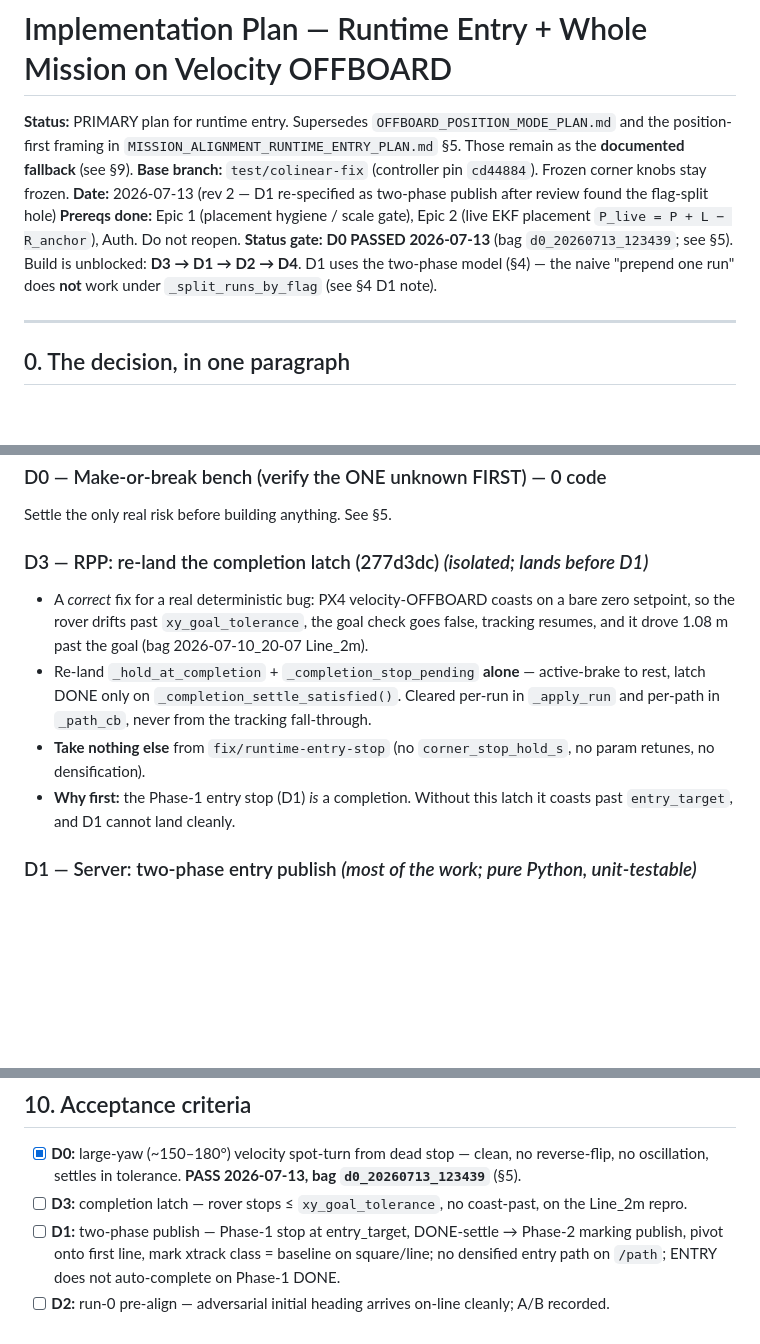
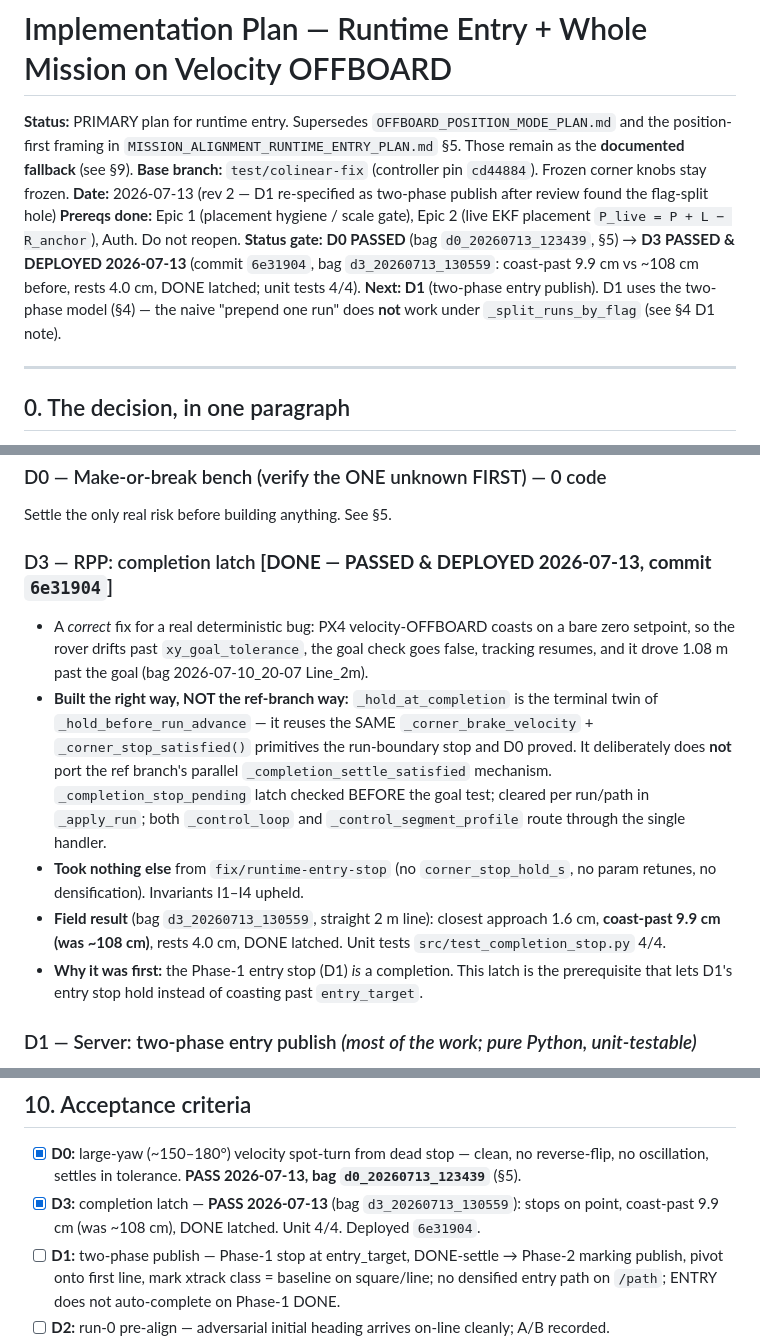
Before and after one commit to Vetri2425/PX4_DXP, a Markdown page: docs/RUNTIME_ENTRY_VELOCITY_PLAN.md, 3 parts joined by grey strips. GitHub-like rendering; blank space fills up the shorter version.

Commit message:
docs(entry): record D3 PASS — completion latch field-confirmed (coast 9.9cm vs 108cm)
Bag d3_20260713_130559. Marks D3 done in status gate, §4, §10. Next: D1.

Co-Authored-By: Claude Opus 4.8 <noreply@anthropic.com>

```diff
--- a/docs/RUNTIME_ENTRY_VELOCITY_PLAN.md
+++ b/docs/RUNTIME_ENTRY_VELOCITY_PLAN.md
@@ -4,7 +4,7 @@
 **Base branch:** `test/colinear-fix` (controller pin `cd44884`). Frozen corner knobs stay frozen.
 **Date:** 2026-07-13 (rev 2 — D1 re-specified as two-phase publish after review found the flag-split hole)
 **Prereqs done:** Epic 1 (placement hygiene / scale gate), Epic 2 (live EKF placement `P_live = P + L − R_anchor`), Auth. Do not reopen.
-**Status gate:** **D0 PASSED 2026-07-13** (bag `d0_20260713_123439`; see §5). Build is unblocked: **D3 → D1 → D2 → D4**. D1 uses the two-phase model (§4) — the naive "prepend one run" does **not** work under `_split_runs_by_flag` (see §4 D1 note).
+**Status gate:** **D0 PASSED** (bag `d0_20260713_123439`, §5) → **D3 PASSED & DEPLOYED 2026-07-13** (commit `6e31904`, bag `d3_20260713_130559`: coast-past 9.9 cm vs ~108 cm before, rests 4.0 cm, DONE latched; unit tests 4/4). **Next: D1** (two-phase entry publish). D1 uses the two-phase model (§4) — the naive "prepend one run" does **not** work under `_split_runs_by_flag` (see §4 D1 note).
 
 ---
 
@@ -88,11 +88,12 @@ Each item lands **alone** with its own before/after bag. Order: **D0 (verify)
 ### D0 — Make-or-break bench (verify the ONE unknown FIRST) — 0 code
 Settle the only real risk before building anything. See §5.
 
-### D3 — RPP: re-land the completion latch (277d3dc) *(isolated; lands before D1)*
+### D3 — RPP: completion latch **[DONE — PASSED & DEPLOYED 2026-07-13, commit `6e31904`]**
 - A *correct* fix for a real deterministic bug: PX4 velocity-OFFBOARD coasts on a bare zero setpoint, so the rover drifts past `xy_goal_tolerance`, the goal check goes false, tracking resumes, and it drove 1.08 m past the goal (bag 2026-07-10_20-07 Line_2m).
-- Re-land `_hold_at_completion` + `_completion_stop_pending` **alone** — active-brake to rest, latch DONE only on `_completion_settle_satisfied()`. Cleared per-run in `_apply_run` and per-path in `_path_cb`, never from the tracking fall-through.
-- **Take nothing else** from `fix/runtime-entry-stop` (no `corner_stop_hold_s`, no param retunes, no densification).
-- **Why first:** the Phase-1 entry stop (D1) *is* a completion. Without this latch it coasts past `entry_target`, and D1 cannot land cleanly.
+- **Built the right way, NOT the ref-branch way:** `_hold_at_completion` is the terminal twin of `_hold_before_run_advance` — it reuses the SAME `_corner_brake_velocity` + `_corner_stop_satisfied()` primitives the run-boundary stop and D0 proved. It deliberately does **not** port the ref branch's parallel `_completion_settle_satisfied` mechanism. `_completion_stop_pending` latch checked BEFORE the goal test; cleared per run/path in `_apply_run`; both `_control_loop` and `_control_segment_profile` route through the single handler.
+- **Took nothing else** from `fix/runtime-entry-stop` (no `corner_stop_hold_s`, no param retunes, no densification). Invariants I1–I4 upheld.
+- **Field result** (bag `d3_20260713_130559`, straight 2 m line): closest approach 1.6 cm, **coast-past 9.9 cm (was ~108 cm)**, rests 4.0 cm, DONE latched. Unit tests `src/test_completion_stop.py` 4/4.
+- **Why it was first:** the Phase-1 entry stop (D1) *is* a completion. This latch is the prerequisite that lets D1's entry stop hold instead of coasting past `entry_target`.
 
 ### D1 — Server: two-phase entry publish  *(most of the work; pure Python, unit-testable)*
 - `entry_target_from_plan(placed_wps, spray_flags, extensions_enabled) → (n, e)` — first WP or first PRE.
@@ -204,7 +205,7 @@ The whole-mission velocity path (this doc) is primary precisely because it avoid
 ## 10. Acceptance criteria
 
 - [x] **D0:** large-yaw (~150–180°) velocity spot-turn from dead stop — clean, no reverse-flip, no oscillation, settles in tolerance. **PASS 2026-07-13, bag `d0_20260713_123439`** (§5).
-- [ ] **D3:** completion latch — rover stops ≤ `xy_goal_tolerance`, no coast-past, on the Line_2m repro.
+- [x] **D3:** completion latch — **PASS 2026-07-13** (bag `d3_20260713_130559`): stops on point, coast-past 9.9 cm (was ~108 cm), DONE latched. Unit 4/4. Deployed `6e31904`.
 - [ ] **D1:** two-phase publish — Phase-1 stop at entry_target, DONE-settle → Phase-2 marking publish, pivot onto first line, mark xtrack class = baseline on square/line; no densified entry path on `/path`; ENTRY does not auto-complete on Phase-1 DONE.
 - [ ] **D2:** run-0 pre-align — adversarial initial heading arrives on-line cleanly; A/B recorded.
 - [ ] **D4:** `ENTRY` state — spray denied, `/load` 409, telemetry shows `ENTRY`, abort/estop mid-entry safe.
```
